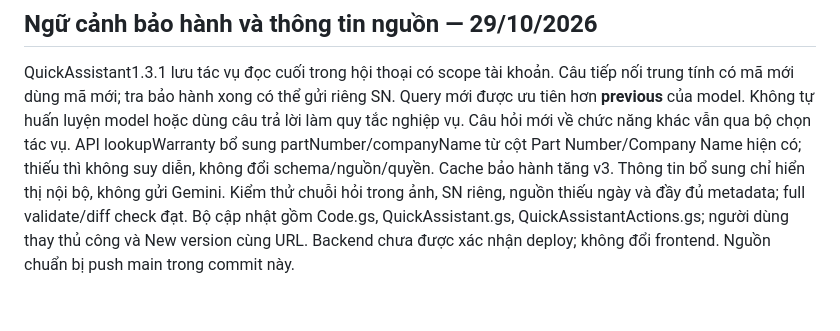
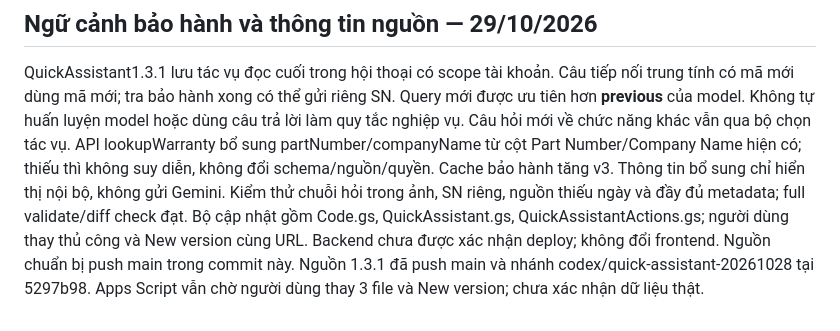
Before and after one commit to taqhung95-cloud/sungrow-service, a Markdown page: CURRENT-IMPLEMENTATION.md, the part around the change. GitHub-like rendering.

```diff
--- a/CURRENT-IMPLEMENTATION.md
+++ b/CURRENT-IMPLEMENTATION.md
@@ -1011,3 +1011,4 @@ Cập nhật cùng commit khi thay đổi một trong các mục sau:
 ## Ngữ cảnh bảo hành và thông tin nguồn — 29/10/2026
 
 QuickAssistant1.3.1 lưu tác vụ đọc cuối trong hội thoại có scope tài khoản. Câu tiếp nối trung tính có mã mới dùng mã mới; tra bảo hành xong có thể gửi riêng SN. Query mới được ưu tiên hơn __previous__ của model. Không tự huấn luyện model hoặc dùng câu trả lời làm quy tắc nghiệp vụ. Câu hỏi mới về chức năng khác vẫn qua bộ chọn tác vụ. API lookupWarranty bổ sung partNumber/companyName từ cột Part Number/Company Name hiện có; thiếu thì không suy diễn, không đổi schema/nguồn/quyền. Cache bảo hành tăng v3. Thông tin bổ sung chỉ hiển thị nội bộ, không gửi Gemini. Kiểm thử chuỗi hỏi trong ảnh, SN riêng, nguồn thiếu ngày và đầy đủ metadata; full validate/diff check đạt. Bộ cập nhật gồm Code.gs, QuickAssistant.gs, QuickAssistantActions.gs; người dùng thay thủ công và New version cùng URL. Backend chưa được xác nhận deploy; không đổi frontend. Nguồn chuẩn bị push main trong commit này.
+Nguồn 1.3.1 đã push main và nhánh codex/quick-assistant-20261028 tại 5297b98. Apps Script vẫn chờ người dùng thay 3 file và New version; chưa xác nhận dữ liệu thật.
```
Also changed, not shown: PRODUCTION-STATE.md (+1 -0 lines).
